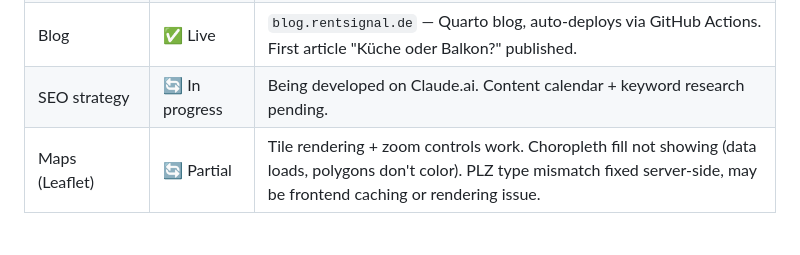
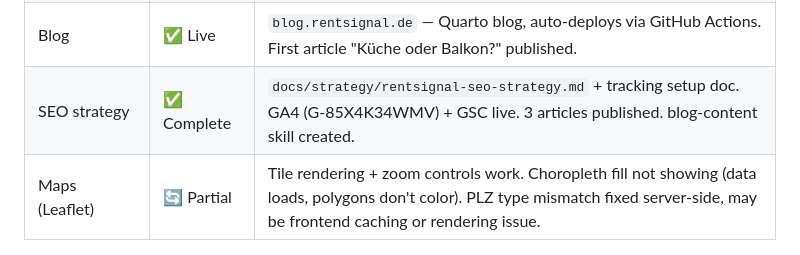
Before and after one commit to dannyredel/rentsignal, a Markdown page: tracking/Memory.md, the part around the change. GitHub-like rendering.

```diff
--- a/tracking/Memory.md
+++ b/tracking/Memory.md
@@ -33,7 +33,7 @@
 | Frontend | ✅ Live | Lovable-generated React dashboard at `rentsignal.de`. Full CRUD with auto-analysis. All 4 unit detail tabs (Optimize/Comply/Act/Spatial) working. Google OAuth + logout. Tier enforcement (unit counter + limits). Empty states. Demo mode link. |
 | Pitch deck | ✅ Content ready | `pitch/PITCH-DECK.md` — Gamma-ready pitch deck content |
 | Blog | ✅ Live | `blog.rentsignal.de` — Quarto blog, auto-deploys via GitHub Actions. First article "Küche oder Balkon?" published. |
-| SEO strategy | 🔄 In progress | Being developed on Claude.ai. Content calendar + keyword research pending. |
+| SEO strategy | ✅ Complete | `docs/strategy/rentsignal-seo-strategy.md` + tracking setup doc. GA4 (G-85X4K34WMV) + GSC live. 3 articles published. blog-content skill created. |
 | Maps (Leaflet) | 🔄 Partial | Tile rendering + zoom controls work. Choropleth fill not showing (data loads, polygons don't color). PLZ type mismatch fixed server-side, may be frontend caching or rendering issue. |
 
 ### API Keys Status
```
Also changed, not shown: tracking/Backlog.md (+11 -9 lines).
